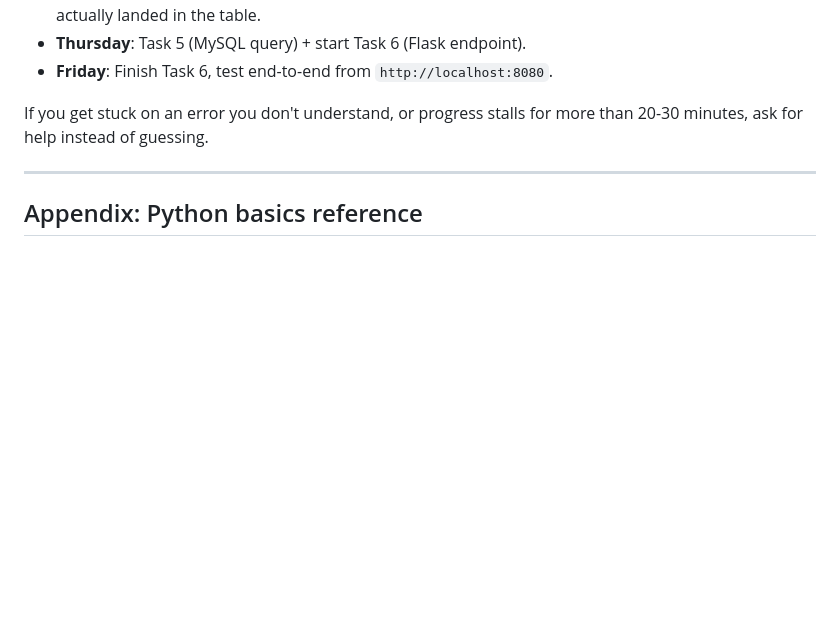
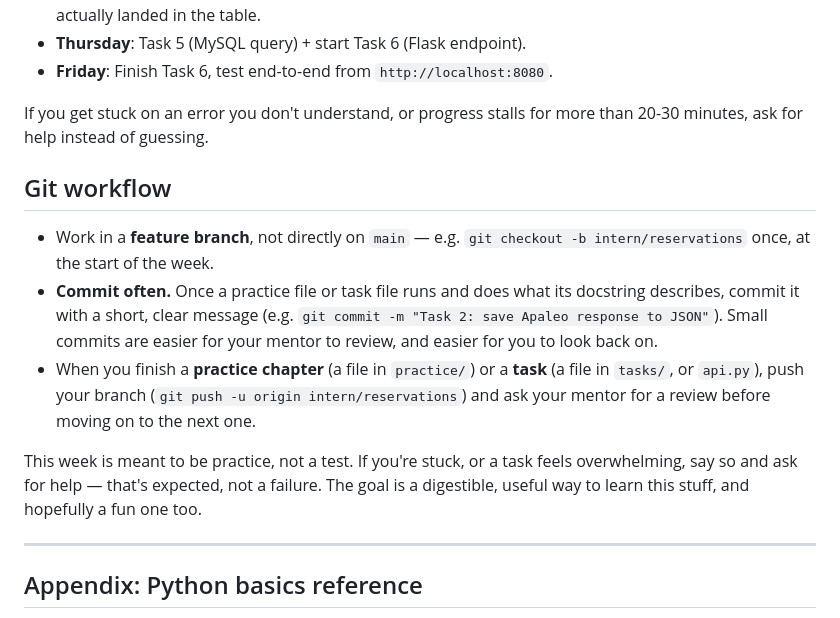
Before and after one commit to lipppy/hotel-reservation-data-pipeline, a Markdown page: PROJECT.md, the part around the change. Drawn GitHub-style; blank space fills up the shorter version.

Commit message:
feat: add Git workflow guidelines to PROJECT.md and FAQ.md for better collaboration

```diff
--- a/PROJECT.md
+++ b/PROJECT.md
@@ -130,6 +130,24 @@ you split it up is up to you — there's no single right answer here.
 
 If you get stuck on an error you don't understand, or progress stalls for more
 than 20-30 minutes, ask for help instead of guessing.
+
+## Git workflow
+
+- Work in a **feature branch**, not directly on `main` — e.g.
+  `git checkout -b intern/reservations` once, at the start of the week.
+- **Commit often.** Once a practice file or task file runs and does what its
+  docstring describes, commit it with a short, clear message (e.g.
+  `git commit -m "Task 2: save Apaleo response to JSON"`). Small commits are
+  easier for your mentor to review, and easier for you to look back on.
+- When you finish a **practice chapter** (a file in `practice/`) or a
+  **task** (a file in `tasks/`, or `api.py`), push your branch
+  (`git push -u origin intern/reservations`) and ask your mentor for a
+  review before moving on to the next one.
+
+This week is meant to be practice, not a test. If you're stuck, or a task
+feels overwhelming, say so and ask for help — that's expected, not a
+failure. The goal is a digestible, useful way to learn this stuff, and
+hopefully a fun one too.
 
 ---
 
```
Also changed, not shown: FAQ.md (+18 -0 lines).
